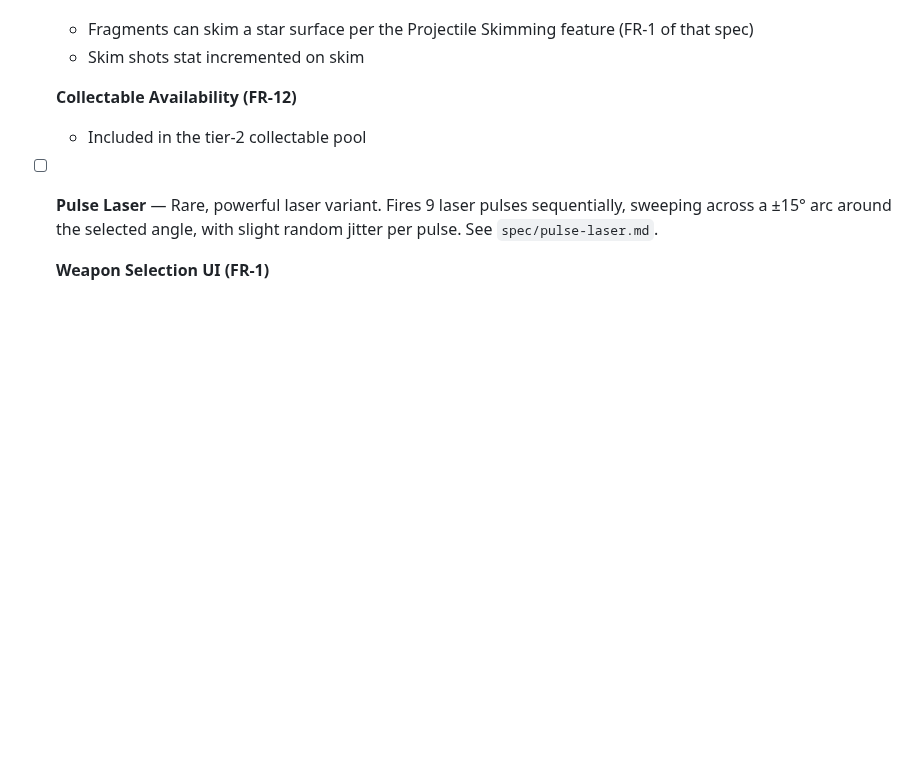
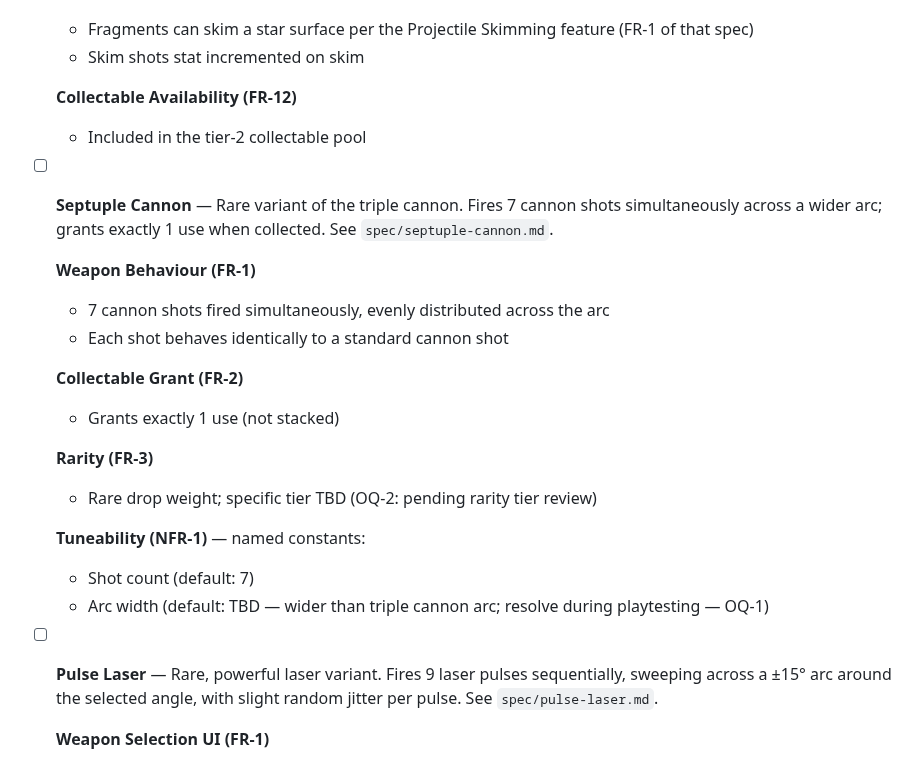
Before and after one commit to oopsboogaloo/DeathStarBattles, a Markdown page: IssuesTODOList.md, the part around the change. Drawn GitHub-style; blank space fills up the shorter version.

Commit message:
Add Septuple Cannon spec to todo list
https://claude.ai/code/session_01FLpc3Pan4qXdf1TujSvr6k

```diff
--- a/IssuesTODOList.md
+++ b/IssuesTODOList.md
@@ -102,6 +102,22 @@ Resolved items have been moved to ResolvedTODOList.md.
   **Collectable Availability (FR-12)**
   - Included in the tier-2 collectable pool
 
+- [ ] **Septuple Cannon** — Rare variant of the triple cannon. Fires 7 cannon shots simultaneously across a wider arc; grants exactly 1 use when collected. See `spec/septuple-cannon.md`.
+
+  **Weapon Behaviour (FR-1)**
+  - 7 cannon shots fired simultaneously, evenly distributed across the arc
+  - Each shot behaves identically to a standard cannon shot
+
+  **Collectable Grant (FR-2)**
+  - Grants exactly 1 use (not stacked)
+
+  **Rarity (FR-3)**
+  - Rare drop weight; specific tier TBD (OQ-2: pending rarity tier review)
+
+  **Tuneability (NFR-1)** — named constants:
+  - Shot count (default: 7)
+  - Arc width (default: TBD — wider than triple cannon arc; resolve during playtesting — OQ-1)
+
 - [ ] **Pulse Laser** — Rare, powerful laser variant. Fires 9 laser pulses sequentially, sweeping across a ±15° arc around the selected angle, with slight random jitter per pulse. See `spec/pulse-laser.md`.
 
   **Weapon Selection UI (FR-1)**
```
